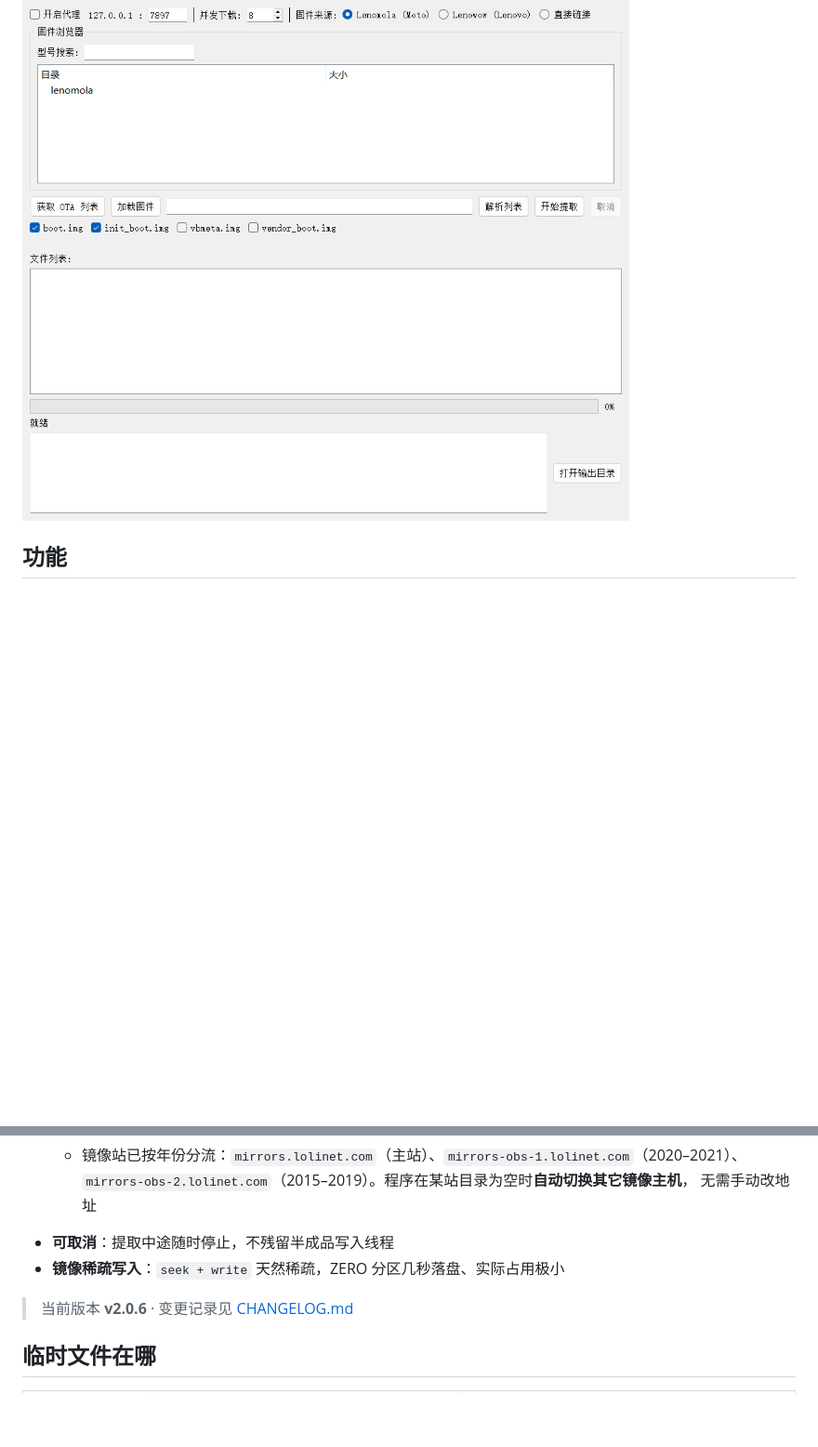
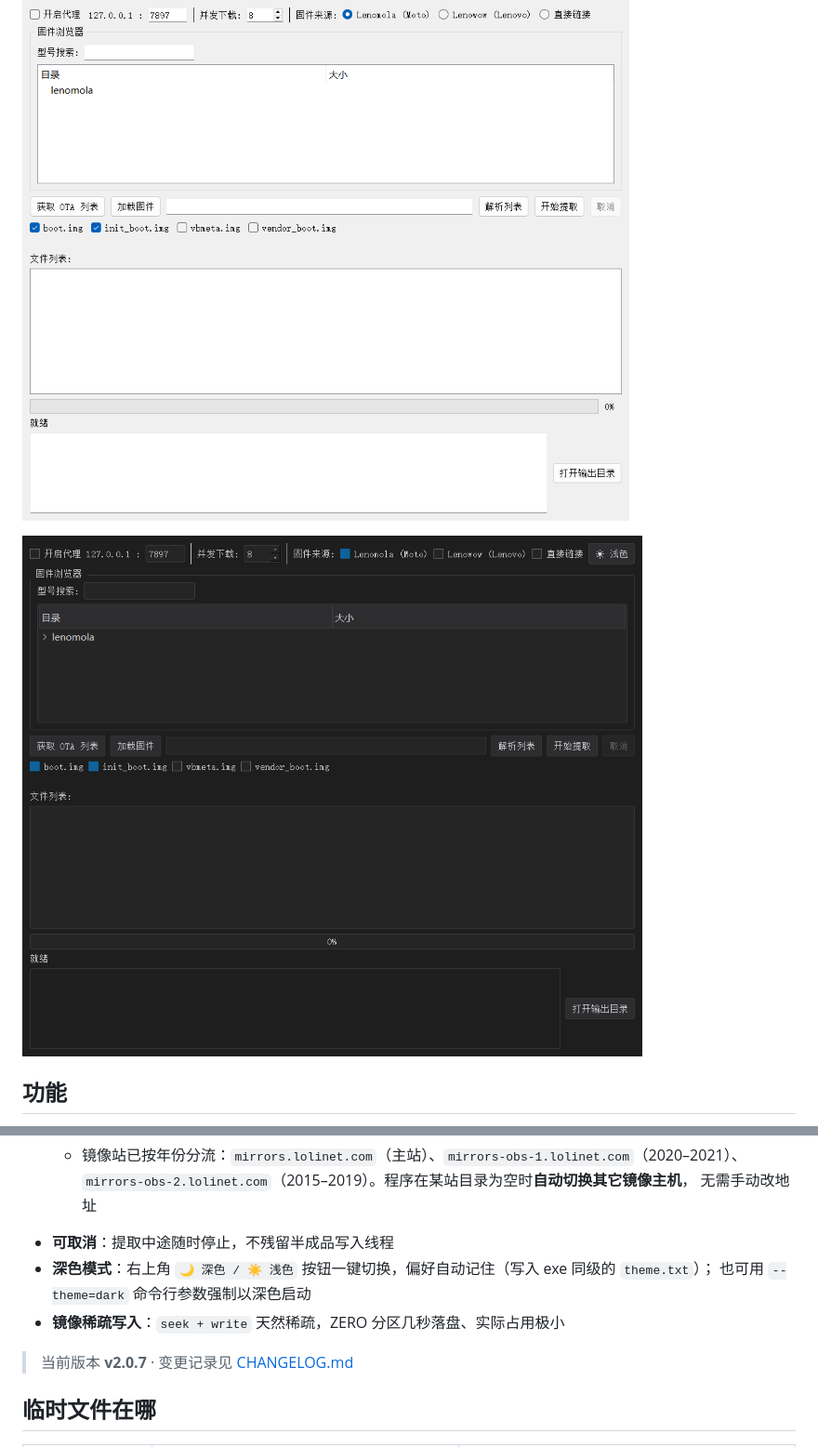
Before and after one commit to CNHanhan/img-extractor, a Markdown page: README.md, 2 parts joined by grey strips. Shown at 93% size. Drawn GitHub-style; pictures changed too: docs/dark-mode.png (added); blank space fills up the shorter version.

```diff
--- a/README.md
+++ b/README.md
@@ -4,6 +4,8 @@
 全程走 HTTP `Range` 请求，**不下载整个固件包**（动辄 2–4 GB），只取目标分区真正用到的字节段。
 
 ![界面](docs/screenshot.png)
+
+![深色模式](docs/dark-mode.png)
 
 ## 功能
 
@@ -28,9 +30,11 @@
     `mirrors-obs-2.lolinet.com`（2015–2019）。程序在某站目录为空时**自动切换其它镜像主机**，
     无需手动改地址
 - **可取消**：提取中途随时停止，不残留半成品写入线程
+- **深色模式**：右上角 `🌙 深色 / ☀️ 浅色` 按钮一键切换，偏好自动记住（写入 exe 同级的 `theme.txt`）；
+  也可用 `--theme=dark` 命令行参数强制以深色启动
 - **镜像稀疏写入**：`seek + write` 天然稀疏，ZERO 分区几秒落盘、实际占用极小
 
-> 当前版本 **v2.0.6** · 变更记录见 [CHANGELOG.md](CHANGELOG.md)
+> 当前版本 **v2.0.7** · 变更记录见 [CHANGELOG.md](CHANGELOG.md)
 
 ## 临时文件在哪
 
```
Also changed, not shown: CHANGELOG.md (+19 -0 lines), 1 other file.
